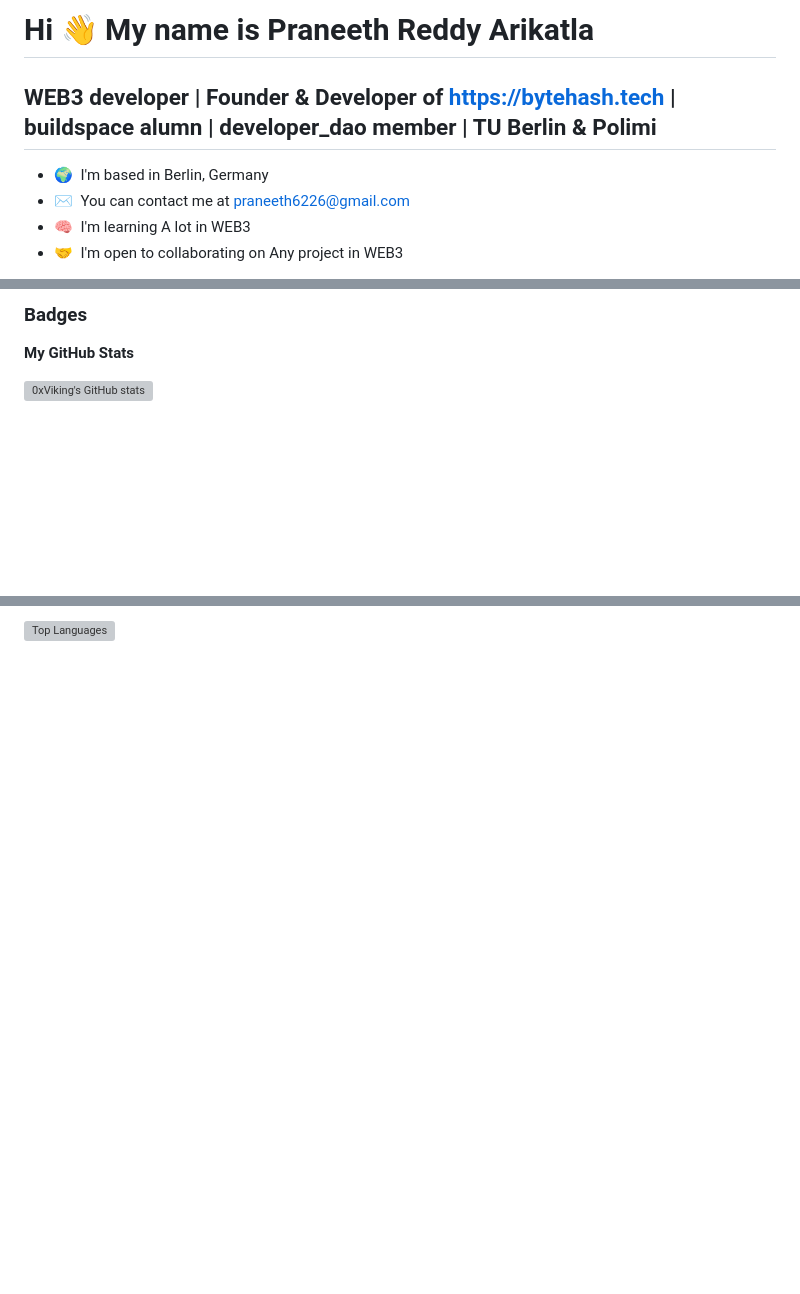
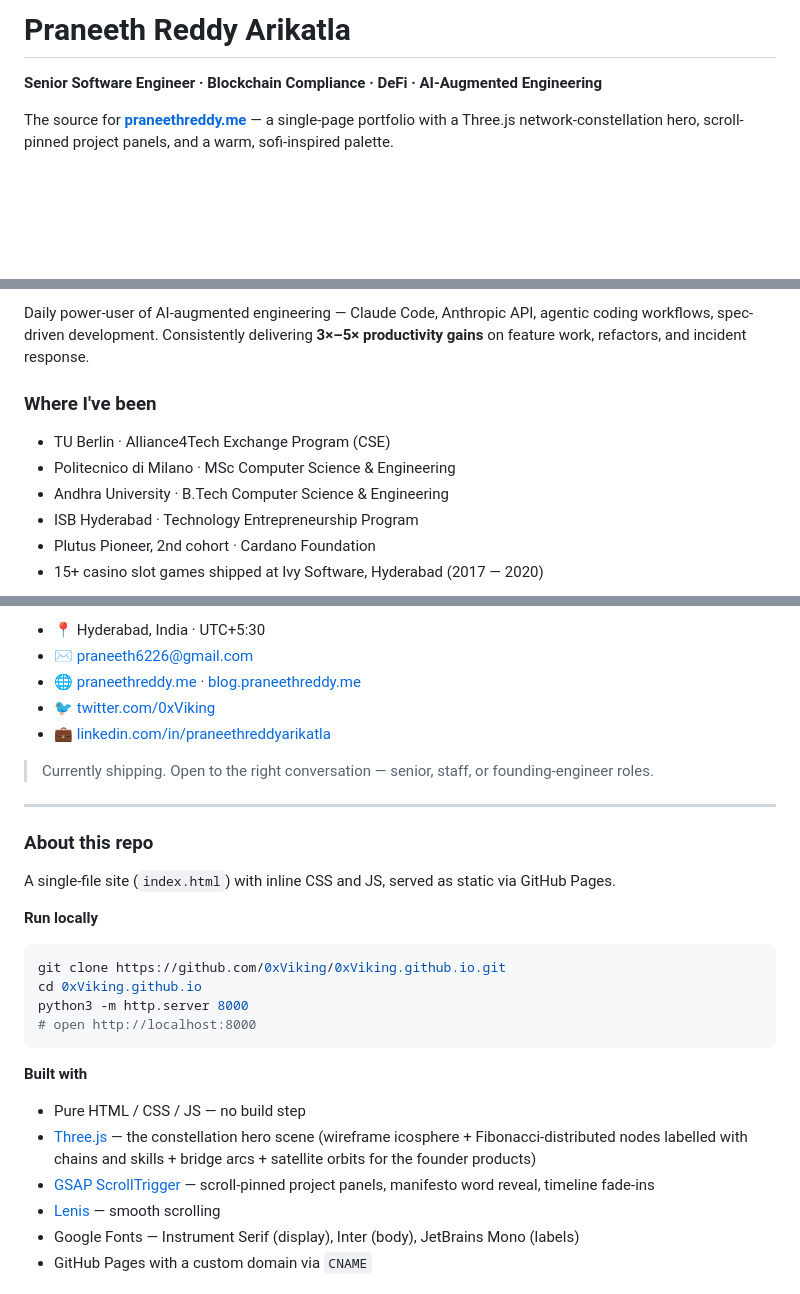
Before and after one commit to 0xViking/0xViking.github.io, a Markdown page: README.md, 3 parts joined by grey strips. Drawn GitHub-style; blank space fills up the shorter version; grey boxes are pictures that could not be loaded.

````diff
--- a/README.md
+++ b/README.md
@@ -1,11 +1,6 @@
-Hi 👋 My name is Praneeth Reddy Arikatla
-========================================
+# Praneeth Reddy Arikatla
 
-WEB3 developer | Founder & Developer of https://bytehash.tech | buildspace alumn | developer\_dao member | TU Berlin & Polimi
------------------------------------------------------------------------------------------------------------------------------
+**Senior Software Engineer · Blockchain Compliance · DeFi · AI-Augmented Engineering**
 
-* 🌍  I'm based in Berlin, Germany
-* ✉️  You can contact me at [praneeth6226@gmail.com](mailto:praneeth6226@gmail.com )
-* 🧠  I'm learning A lot in WEB3
-* 🤝  I'm open to collaborating on Any project in WEB3
+The source for **[praneethreddy.me](https://praneethreddy.me)** — a single-page portfolio with a Three.js network-constellation hero, scroll-pinned project panels, and a warm, sofi-inspired palette.
 
@@ -31,7 +21,12 @@ src="https://img.shields.io/github/followers/0xViking?logo=github&style=for-the-
 
-### Badges
+Daily power-user of AI-augmented engineering — Claude Code, Anthropic API, agentic coding workflows, spec-driven development. Consistently delivering **3×–5× productivity gains** on feature work, refactors, and incident response.
 
-<b>My GitHub Stats</b>
+### Where I've been
 
-<a href="http://www.github.com/0xViking"><img src="https://github-readme-stats.vercel.app/api?username=0xViking&show_icons=true&hide=&count_private=true&title_color=3382ed&text_color=ffffff&icon_color=3382ed&bg_color=1c1917&hide_border=true&show_icons=true" alt="0xViking's GitHub stats" /></a>
+- TU Berlin · Alliance4Tech Exchange Program (CSE)
+- Politecnico di Milano · MSc Computer Science & Engineering
+- Andhra University · B.Tech Computer Science & Engineering
+- ISB Hyderabad · Technology Entrepreneurship Program
+- Plutus Pioneer, 2nd cohort · Cardano Foundation
+- 15+ casino slot games shipped at Ivy Software, Hyderabad (2017 — 2020)
 
@@ -41,2 +36,33 @@ src="https://img.shields.io/github/followers/0xViking?logo=github&style=for-the-
 
-<a href="https://github.com/0xViking" align="left"><img src="https://github-readme-stats.vercel.app/api/top-langs/?username=0xViking&langs_count=10&title_color=3382ed&text_color=ffffff&icon_color=3382ed&bg_color=1c1917&hide_border=true&locale=en&custom_title=Top%20%Languages" alt="Top Languages" /></a>
+- 📍 Hyderabad, India · UTC+5:30
+- ✉️ [praneeth6226@gmail.com](mailto:praneeth6226@gmail.com)
+- 🌐 [praneethreddy.me](https://praneethreddy.me) · [blog.praneethreddy.me](https://blog.praneethreddy.me)
+- 🐦 [twitter.com/0xViking](https://twitter.com/0xViking)
+- 💼 [linkedin.com/in/praneethreddyarikatla](https://linkedin.com/in/praneethreddyarikatla)
+
+> Currently shipping. Open to the right conversation — senior, staff, or founding-engineer roles.
+
+---
+
+### About this repo
+
+A single-file site (`index.html`) with inline CSS and JS, served as static via GitHub Pages.
+
+**Run locally**
+
+```bash
+git clone https://github.com/0xViking/0xViking.github.io.git
+cd 0xViking.github.io
+python3 -m http.server 8000
+# open http://localhost:8000
+```
+
+**Built with**
+
+- Pure HTML / CSS / JS — no build step
+- [Three.js](https://threejs.org) — the constellation hero scene (wireframe icosphere + Fibonacci-distributed nodes labelled with chains and skills + bridge arcs + satellite orbits for the founder products)
+- [GSAP ScrollTrigger](https://gsap.com/docs/v3/Plugins/ScrollTrigger) — scroll-pinned project panels, manifesto word reveal, timeline fade-ins
+- [Lenis](https://lenis.studiofreight.com) — smooth scrolling
+- Google Fonts — Instrument Serif (display), Inter (body), JetBrains Mono (labels)
+- GitHub Pages with a custom domain via `CNAME`
+
````
Also changed, not shown: other parts of README.md (+19 -16 lines).
